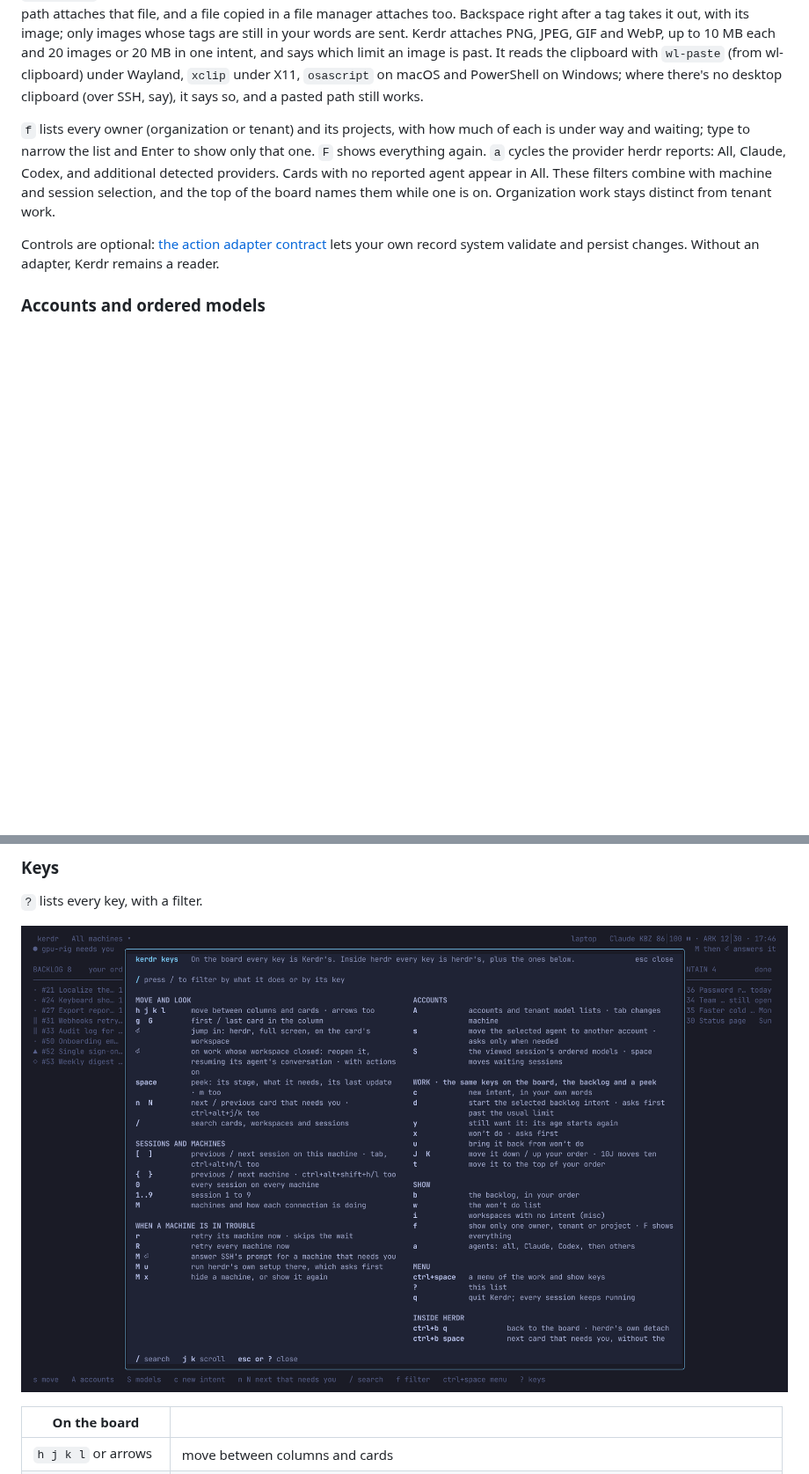
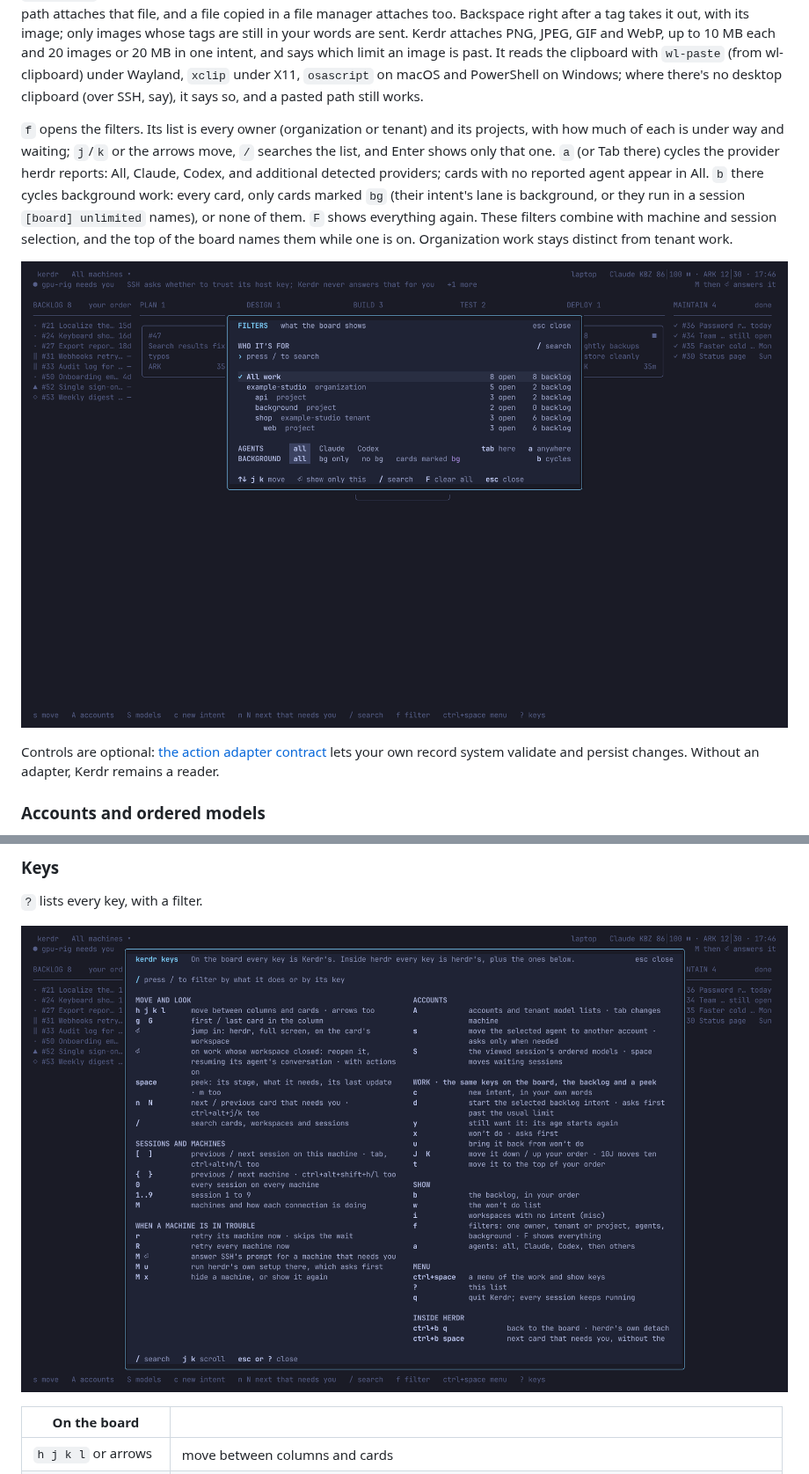
Before and after one commit to drewdunne/kerdr, a Markdown page: README.md, 2 parts joined by grey strips. Shown at 88% size. Rendered like a GitHub page; pictures changed too: docs/screenshots/filter.png, docs/screenshots/keys.png; blank space fills up the shorter version.

```diff
--- a/README.md
+++ b/README.md
@@ -157,12 +157,16 @@ with `wl-paste` (from wl-clipboard) under Wayland, `xclip` under X11, `osascript
 PowerShell on Windows; where there's no desktop clipboard (over SSH, say), it says so, and a
 pasted path still works.
 
-`f` lists every owner (organization or tenant) and its projects, with how much of each is under
-way and waiting; type to narrow the list and Enter to show only that one. `F` shows everything
-again. `a` cycles the provider herdr reports: All, Claude, Codex, and additional detected
-providers. Cards with no reported agent appear in All. These filters combine with machine and
-session selection, and the top of the board names them while one is on. Organization work stays
-distinct from tenant work.
+`f` opens the filters. Its list is every owner (organization or tenant) and its projects, with
+how much of each is under way and waiting; `j`/`k` or the arrows move, `/` searches the list, and
+Enter shows only that one. `a` (or Tab there) cycles the provider herdr reports: All, Claude,
+Codex, and additional detected providers; cards with no reported agent appear in All. `b` there
+cycles background work: every card, only cards marked `bg` (their intent's lane is background, or
+they run in a session `[board] unlimited` names), or none of them. `F` shows everything again.
+These filters combine with machine and session selection, and the top of the board names them
+while one is on. Organization work stays distinct from tenant work.
+
+![The filters: who it's for, agents and background work](docs/screenshots/filter.png)
 
 Controls are optional: [the action adapter contract](docs/feed.md#actions) lets your
 own record system validate and persist changes. Without an adapter, Kerdr remains a reader.
```
Also changed, not shown: docs/screenshots/commands.png, 7 other files.
